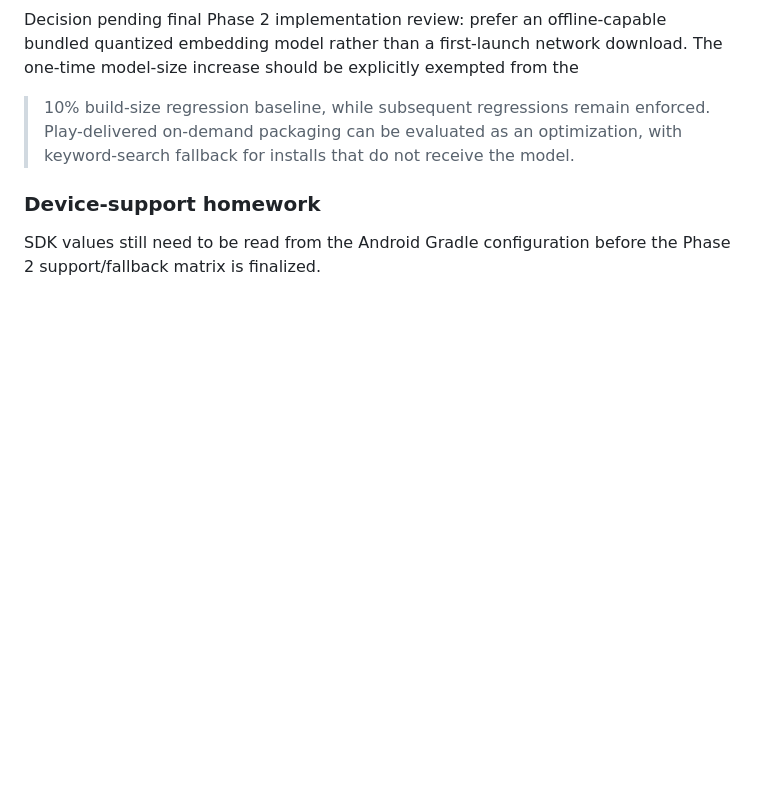
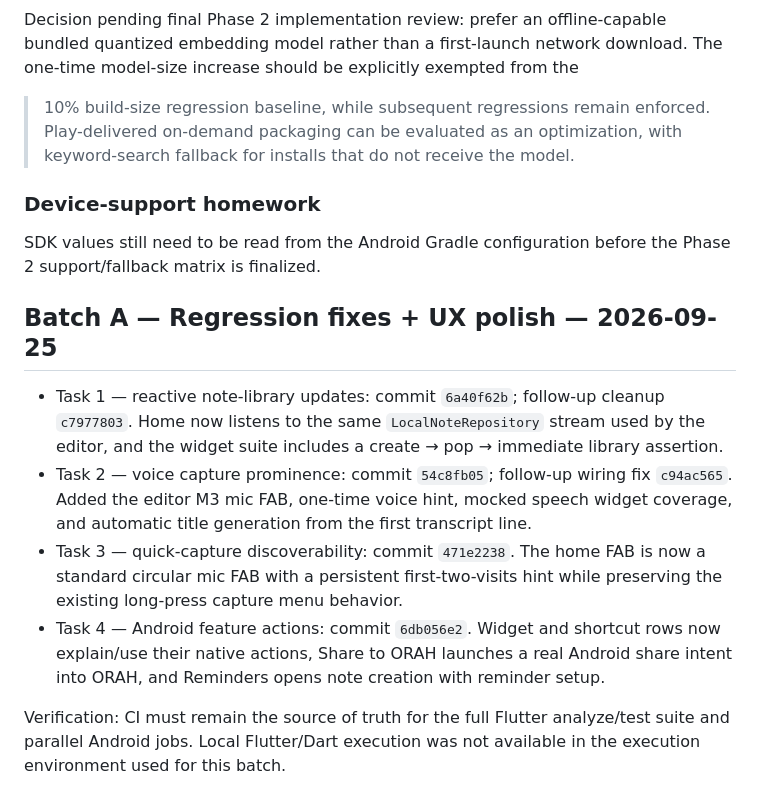
Before and after one commit to scmbyabhinav/nova-notes, a Markdown page: docs/phase-0-closure.md, the part around the change. Drawn GitHub-style; blank space fills up the shorter version.

Commit message:
docs: log ORAH Batch A fixes

```diff
--- a/docs/phase-0-closure.md
+++ b/docs/phase-0-closure.md
@@ -85,3 +85,23 @@ the model.
 
 SDK values still need to be read from the Android Gradle configuration before
 the Phase 2 support/fallback matrix is finalized.
+
+
+## Batch A — Regression fixes + UX polish — 2026-09-25
+
+- Task 1 — reactive note-library updates: commit `6a40f62b`; follow-up cleanup `c7977803`.
+  Home now listens to the same `LocalNoteRepository` stream used by the editor,
+  and the widget suite includes a create → pop → immediate library assertion.
+- Task 2 — voice capture prominence: commit `54c8fb05`; follow-up wiring fix
+  `c94ac565`. Added the editor M3 mic FAB, one-time voice hint, mocked speech
+  widget coverage, and automatic title generation from the first transcript line.
+- Task 3 — quick-capture discoverability: commit `471e2238`. The home FAB is
+  now a standard circular mic FAB with a persistent first-two-visits hint while
+  preserving the existing long-press capture menu behavior.
+- Task 4 — Android feature actions: commit `6db056e2`. Widget and shortcut rows
+  now explain/use their native actions, Share to ORAH launches a real Android
+  share intent into ORAH, and Reminders opens note creation with reminder setup.
+
+Verification: CI must remain the source of truth for the full Flutter analyze/test
+suite and parallel Android jobs. Local Flutter/Dart execution was not available
+in the execution environment used for this batch.
```
